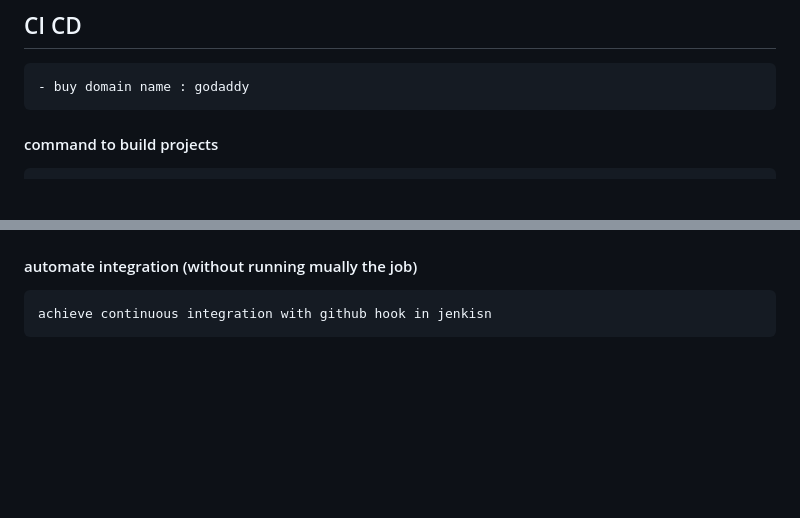
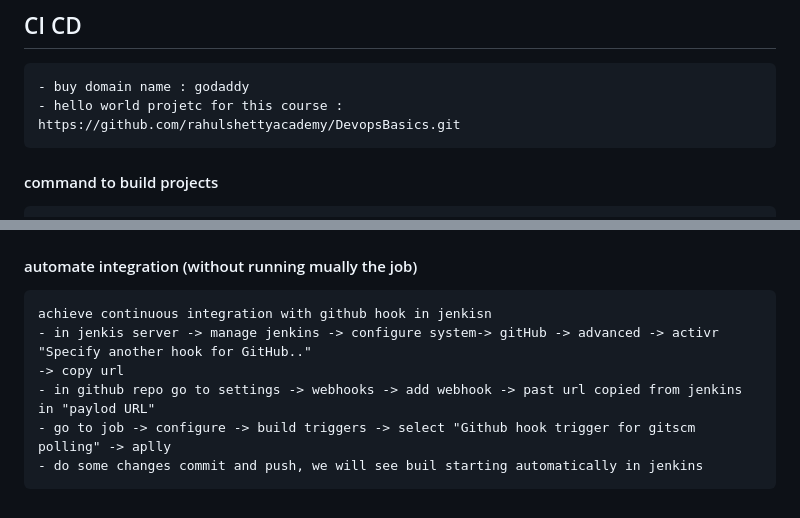
Before and after one commit to AminaB/devops, a Markdown page: cicd/Readem.md, 2 parts joined by grey strips. Rendered like a GitHub page; blank space fills up the shorter version.

Commit message:
ci cd : continuous integration from github to jenkins

```diff
--- a/cicd/Readem.md
+++ b/cicd/Readem.md
@@ -1,5 +1,6 @@
 ## CI CD
     - buy domain name : godaddy
+    - hello world projetc for this course : https://github.com/rahulshettyacademy/DevopsBasics.git
 #### command to build projects
     java :  mvn clean install (generate war file, to deploy in tomcat server, in App/Web Server)
     angular : dist -ng -build
@@ -142,3 +143,8 @@
 
 #### automate integration (without running mually the job)
     achieve continuous integration with github hook in jenkisn
+    - in jenkis server -> manage jenkins -> configure system-> gitHub -> advanced -> activr "Specify another hook for GitHub.."
+    -> copy url
+    - in github repo go to settings -> webhooks -> add webhook -> past url copied from jenkins in "paylod URL"
+    - go to job -> configure -> build triggers -> select "Github hook trigger for gitscm polling" -> aplly
+    - do some changes commit and push, we will see buil starting automatically in jenkins
```
